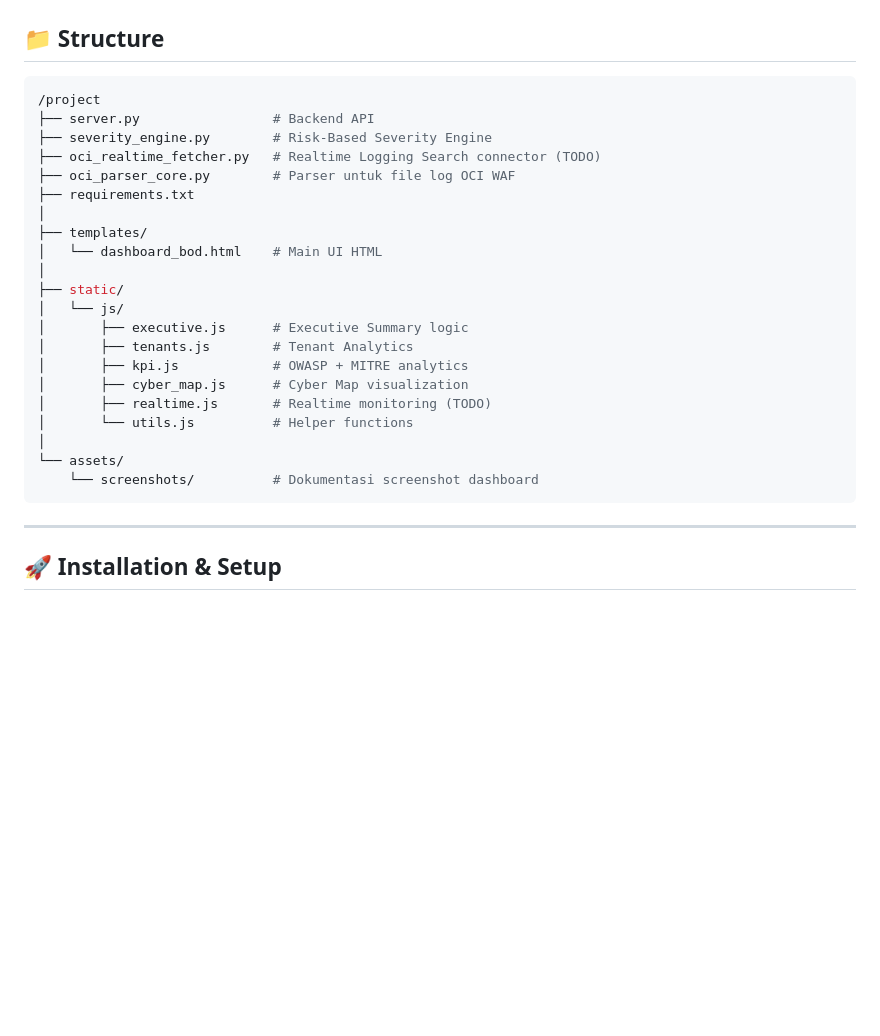
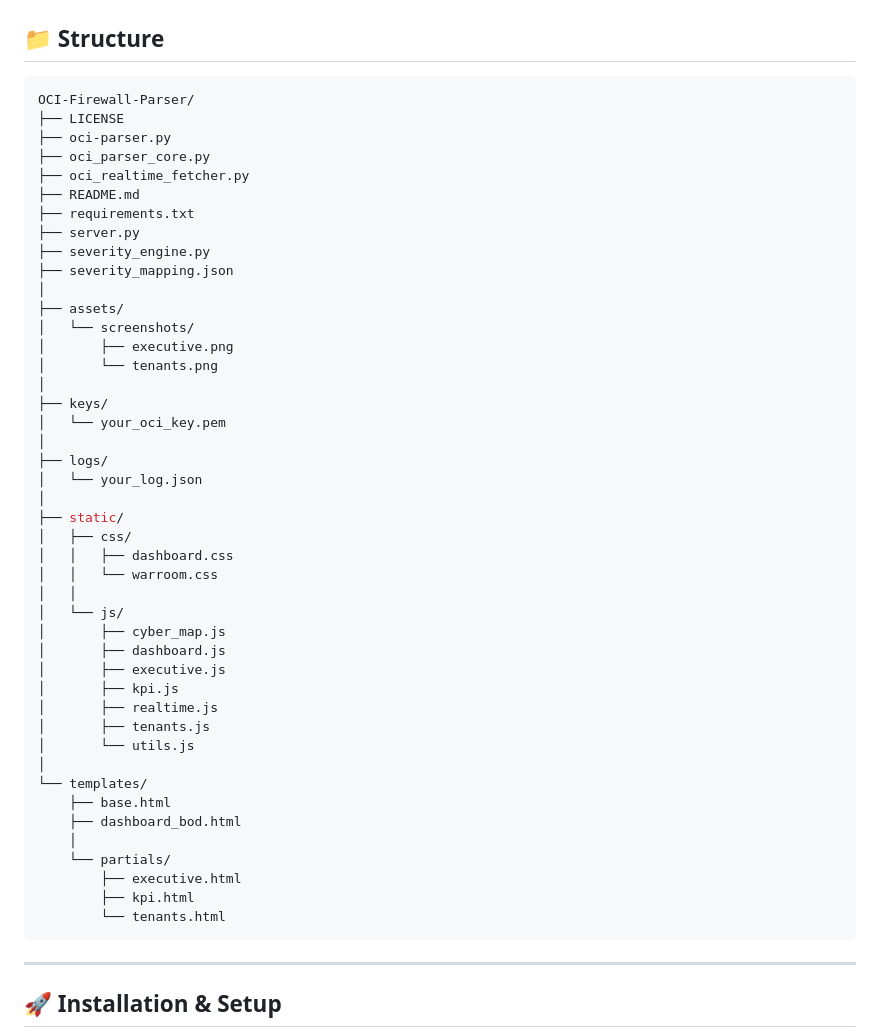
Before and after one commit to 0xjessie21/OCI-Firewall-Parser, a Markdown page: README.md, the part around the change. GitHub-like rendering; blank space fills up the shorter version.

````diff
--- a/README.md
+++ b/README.md
@@ -70,27 +70,50 @@ Output: **Low, Medium, High, Critical** (bukan sekedar hitungan volume).
 ## 📁 Structure
 
 ```bash
-/project
-├── server.py                 # Backend API
-├── severity_engine.py        # Risk-Based Severity Engine
-├── oci_realtime_fetcher.py   # Realtime Logging Search connector (TODO)
-├── oci_parser_core.py        # Parser untuk file log OCI WAF
+OCI-Firewall-Parser/
+├── LICENSE
+├── oci-parser.py
+├── oci_parser_core.py
+├── oci_realtime_fetcher.py
+├── README.md
 ├── requirements.txt
+├── server.py
+├── severity_engine.py
+├── severity_mapping.json
 │
-├── templates/
-│   └── dashboard_bod.html    # Main UI HTML
+├── assets/
+│   └── screenshots/
+│       ├── executive.png
+│       └── tenants.png
+│
+├── keys/
+│   └── your_oci_key.pem
+│
+├── logs/
+│   └── your_log.json
 │
 ├── static/
+│   ├── css/
+│   │   ├── dashboard.css
+│   │   └── warroom.css
+│   │
 │   └── js/
-│       ├── executive.js      # Executive Summary logic
-│       ├── tenants.js        # Tenant Analytics
-│       ├── kpi.js            # OWASP + MITRE analytics
-│       ├── cyber_map.js      # Cyber Map visualization
-│       ├── realtime.js       # Realtime monitoring (TODO)
-│       └── utils.js          # Helper functions
+│       ├── cyber_map.js
+│       ├── dashboard.js
+│       ├── executive.js
+│       ├── kpi.js
+│       ├── realtime.js
+│       ├── tenants.js
+│       └── utils.js
 │
-└── assets/
-    └── screenshots/          # Dokumentasi screenshot dashboard
+└── templates/
+    ├── base.html
+    ├── dashboard_bod.html
+    │
+    └── partials/
+        ├── executive.html
+        ├── kpi.html
+        └── tenants.html
 ```
 
 ---
````
